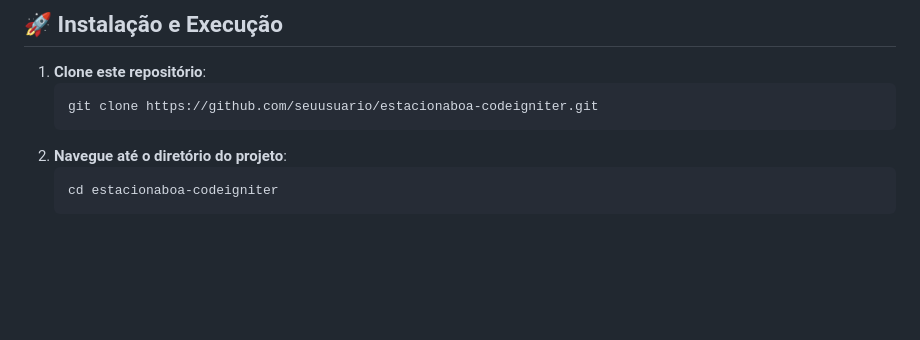
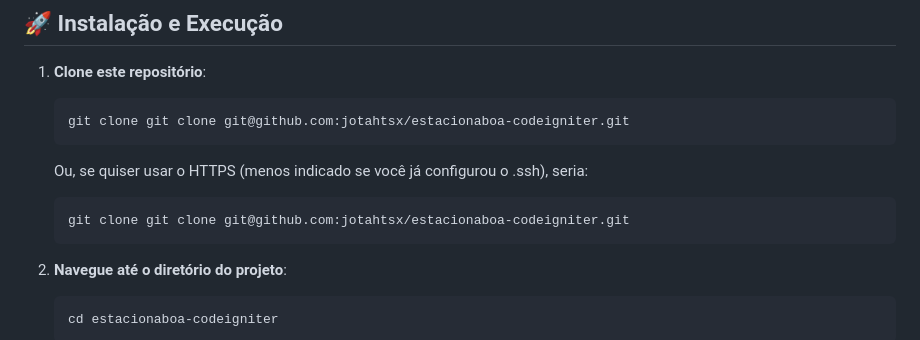
Before and after one commit to jotahtsx/estacionaboa-codeigniter, a Markdown page: README.md, the part around the change. Drawn GitHub-style; blank space fills up the shorter version.

````diff
--- a/README.md
+++ b/README.md
@@ -156,8 +156,14 @@ RUN echo "ServerName localhost" >> /etc/apache2/apache2.conf
 
 1. **Clone este repositório**:
    ```sh
-   git clone https://github.com/seuusuario/estacionaboa-codeigniter.git
+   git clone git clone git@github.com:jotahtsx/estacionaboa-codeigniter.git
    ```
+   Ou, se quiser usar o HTTPS (menos indicado se você já configurou o .ssh), seria:
+
+   ```sh
+   git clone git clone git@github.com:jotahtsx/estacionaboa-codeigniter.git
+   ```
+
 2. **Navegue até o diretório do projeto**:
    ```sh
    cd estacionaboa-codeigniter
````
